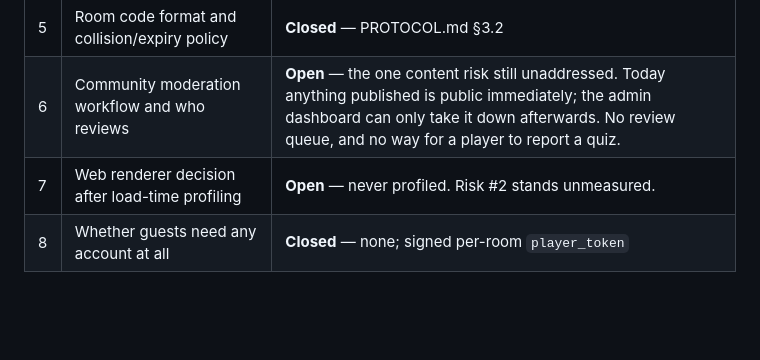
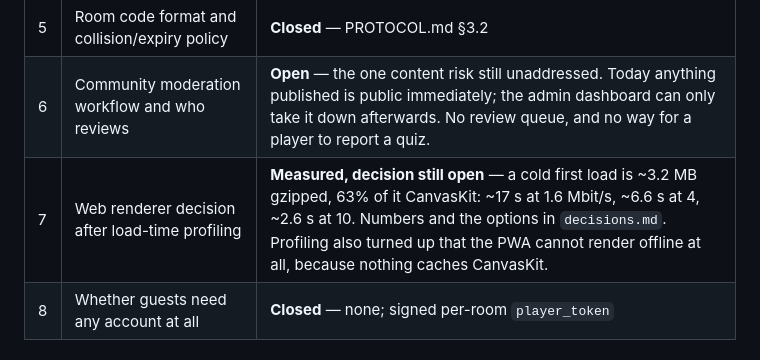
Before and after one commit to AnisAbdellatif/FazouraParty, a Markdown page: project-assessment.md, the part around the change. Drawn GitHub-style; blank space fills up the shorter version.

Commit message:
Record what a cold web load actually costs
Assessment §10.7 has been open since before the build with "never
profiled" next to it. Measured now, against the real server on a fresh
origin so nothing was cached, then re-measured compressed — Phoenix
serves uncompressed and Caddy is what compresses in production, so a
direct reading says 9.6 MB and means nothing.

A cold first load is ~3.2 MB gzipped: 1.19 MB of shell, app and fonts,
and 2.0 MB of CanvasKit. That is ~17 s at 1.6 Mbit/s, ~6.6 s at 4, and
~2.6 s at 10, before a guest can do anything. The inline splash paints
in about a kilobyte, so they see branding and then wait.

Profiling also turned up that the PWA cannot render offline at all. The
service worker precaches 24 files and CanvasKit is not among them, and
nothing else holds a copy either: everything is served `max-age=0,
must-revalidate`, which forbids the browser from serving a stale entry
when revalidation fails. Stopping the server and reloading leaves the
app on its splash screen forever with a failed fetch for
`canvaskit/chromium/canvaskit.js`. That undoes most of what moving
CanvasKit off gstatic.com was for.

Numbers, the renderer options and the offline finding are written up in
decisions.md. Nothing is changed here yet — the decision wants the
measurement first, and now it has one.

```diff
--- a/project-assessment.md
+++ b/project-assessment.md
@@ -274,7 +274,7 @@ Decisions confirmed during the build are logged in [PROTOCOL.md §12](protocol/P
 | 4 | Image storage and resize policy | **Closed** — local `UPLOADS_DIR` volume; client downscales to 1280 px JPEG (§5.2) |
 | 5 | Room code format and collision/expiry policy | **Closed** — PROTOCOL.md §3.2 |
 | 6 | Community moderation workflow and who reviews | **Open** — the one content risk still unaddressed. Today anything published is public immediately; the admin dashboard can only take it down afterwards. No review queue, and no way for a player to report a quiz. |
-| 7 | Web renderer decision after load-time profiling | **Open** — never profiled. Risk #2 stands unmeasured. |
+| 7 | Web renderer decision after load-time profiling | **Measured, decision still open** — a cold first load is ~3.2 MB gzipped, 63% of it CanvasKit: ~17 s at 1.6 Mbit/s, ~6.6 s at 4, ~2.6 s at 10. Numbers and the options in `decisions.md`. Profiling also turned up that the PWA cannot render offline at all, because nothing caches CanvasKit. |
 | 8 | Whether guests need any account at all | **Closed** — none; signed per-room `player_token` |
 
 ### Also outstanding
```
